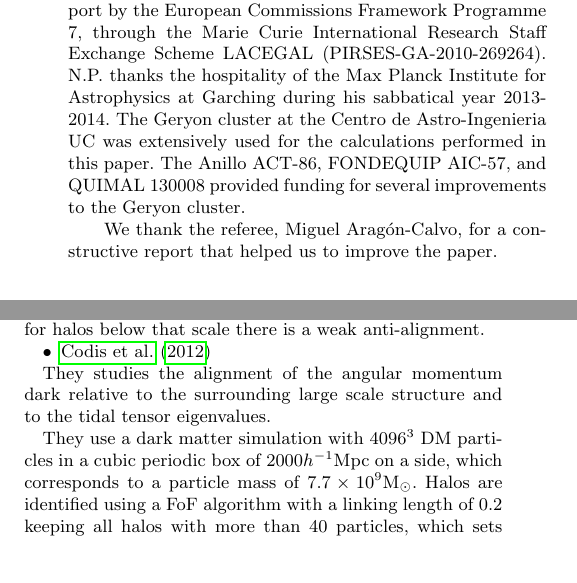
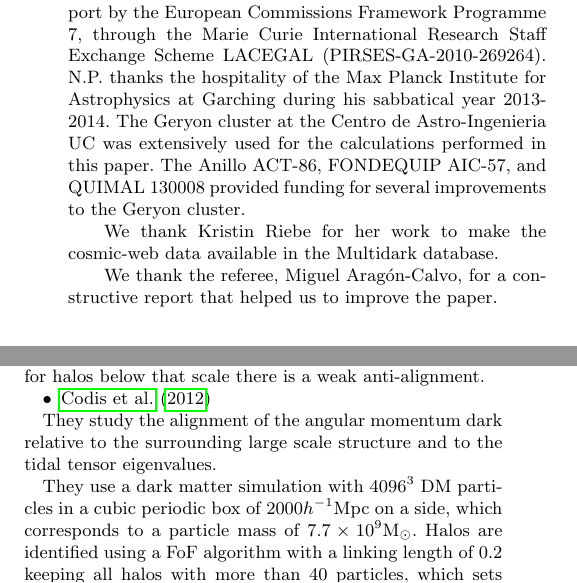
Before and after one commit to forero/Vweb-Tweb, a LaTeX paper (paper/main.tex): two parts of the columns of page 12 of 14, joined at a grey line, cut so that both start at the same text, the shorter picture padded with empty space. The pictures show the PDF file paper/main.pdf that the author committed with the source.

Commit message:
minor changes

```diff
--- a/paper/main.tex
+++ b/paper/main.tex
@@ -1091,6 +1091,9 @@ during his sabbatical year 2013-2014. The Geryon cluster at the Centro de Astro-
 The Anillo ACT-86, FONDEQUIP AIC-57, and QUIMAL 130008 provided
 funding for several improvements to the Geryon cluster.
 
+
+We thank Kristin Riebe for her work to make the cosmic-web data available in the Multidark database.
+
 We thank the referee, Miguel Arag\'on-Calvo, for a constructive report
 that helped us to improve the paper.
 
@@ -1173,7 +1176,7 @@ that scale there is a weak anti-alignment.
 \item
 \cite{Codis2012}
 
-They studies the alignment of the angular momentum dark relative to
+They study the alignment of the angular momentum dark relative to
 the surrounding large scale structure and to the tidal tensor
 eigenvalues.
 
```
Also changed, not shown: paper/main.pdf.
